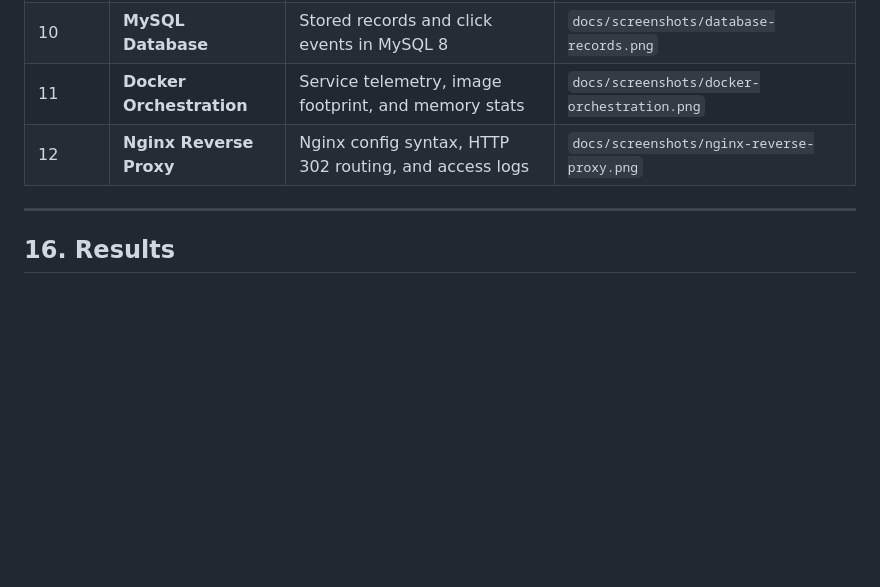
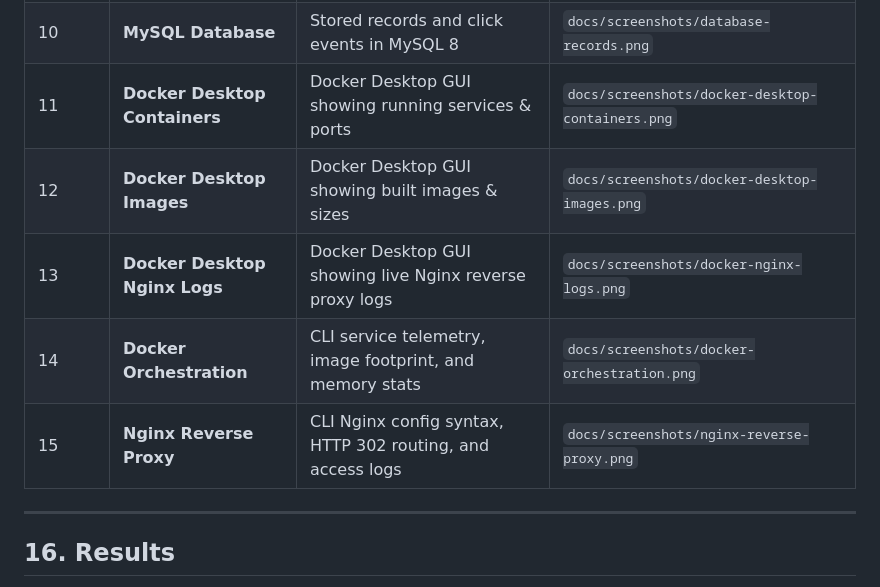
Before and after one commit to irfnafthima/SMARTLINK, a Markdown page: PROJECT_REPORT.md, the part around the change. Rendered like a GitHub page; blank space fills up the shorter version.

```diff
--- a/PROJECT_REPORT.md
+++ b/PROJECT_REPORT.md
@@ -280,8 +280,11 @@ Automated testing was conducted using Pytest across 22 test cases:
 | 8 | **Analytics** | Detailed time-series analytics and top performers | `docs/screenshots/analytics.png` |
 | 9 | **Docker Containers** | Container health checks and synchronization | `docs/screenshots/docker-containers.png` |
 | 10 | **MySQL Database** | Stored records and click events in MySQL 8 | `docs/screenshots/database-records.png` |
-| 11 | **Docker Orchestration** | Service telemetry, image footprint, and memory stats | `docs/screenshots/docker-orchestration.png` |
-| 12 | **Nginx Reverse Proxy** | Nginx config syntax, HTTP 302 routing, and access logs | `docs/screenshots/nginx-reverse-proxy.png` |
+| 11 | **Docker Desktop Containers** | Docker Desktop GUI showing running services & ports | `docs/screenshots/docker-desktop-containers.png` |
+| 12 | **Docker Desktop Images** | Docker Desktop GUI showing built images & sizes | `docs/screenshots/docker-desktop-images.png` |
+| 13 | **Docker Desktop Nginx Logs** | Docker Desktop GUI showing live Nginx reverse proxy logs | `docs/screenshots/docker-nginx-logs.png` |
+| 14 | **Docker Orchestration** | CLI service telemetry, image footprint, and memory stats | `docs/screenshots/docker-orchestration.png` |
+| 15 | **Nginx Reverse Proxy** | CLI Nginx config syntax, HTTP 302 routing, and access logs | `docs/screenshots/nginx-reverse-proxy.png` |
 
 ---
 
```
Also changed, not shown: README.md (+16 -4 lines), docs/screenshots/docker-desktop-containers.png (added), docs/screenshots/docker-desktop-images.png (added), docs/screenshots/docker-nginx-logs.png (added).
